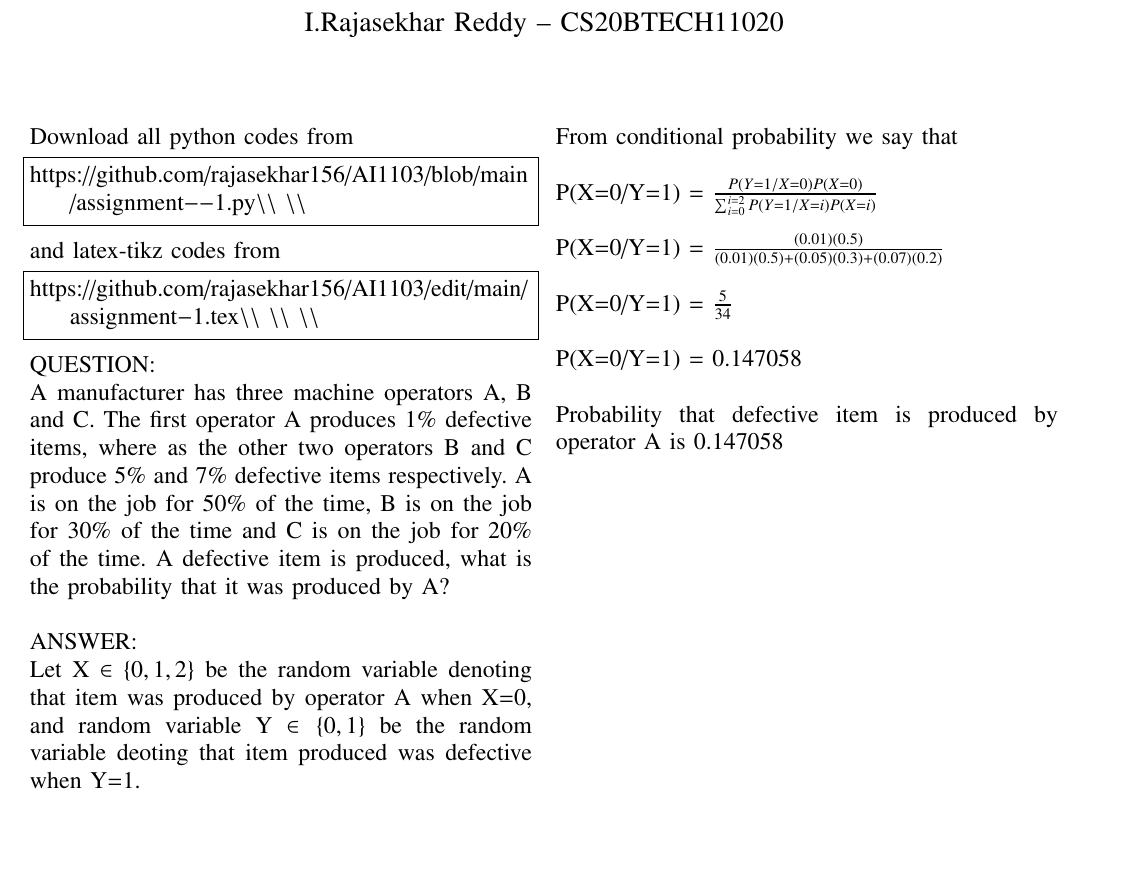
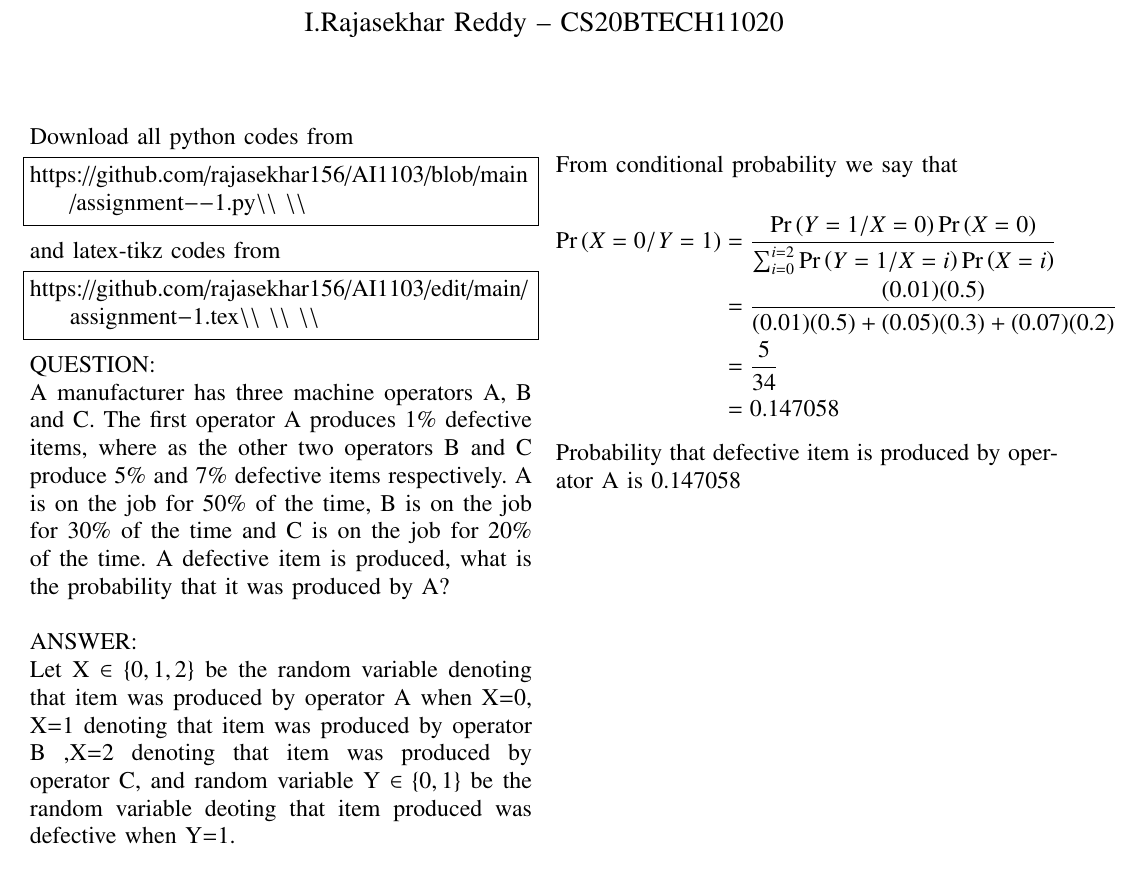
Before and after one commit to rajasekhar156/AI1103, a LaTeX problem sheet (assignment-1.tex): part of the page, cut so that both start at the same text, the shorter picture padded with empty space. Compiled offline with pdfLaTeX.

Commit message:
Update assignment-1.tex

```diff
--- a/assignment-1.tex
+++ b/assignment-1.tex
@@ -139,12 +140,11 @@ and latex-tikz codes from
 \begin{lstlisting}
 https://github.com/rajasekhar156/AI1103/edit/main/assignment-1.tex\\ \\ \\
 \end{lstlisting}
-
 QUESTION:\\
 A manufacturer has three machine operators A, B and C. The first operator A produces 1$\%$ defective items, where as the other two operators B and C produce 5$\%$ and 7$\%$ defective items respectively. A is on the job
 for 50$\%$ of the time, B is on the job for 30$\%$ of the time and C is on the job for 20$\%$ of the time. A defective item is produced, what
 is the probability that it was produced by A$?$
 \\ \\
 ANSWER:\\
-Let X $\in\{0,1,2\}$ be the random variable denoting that item was produced by operator A when X$=$0, and random variable Y $\in\{0,1\}$ be the random variable deoting that item produced was  defective when Y$=$1.\\ \\
+Let X $\in\{0,1,2\}$ be the random variable denoting that item was produced by operator A when X$=$0, X$=$1 denoting that item was produced by operator B ,X$=$2 denoting that item was produced by operator C, and random variable Y $\in\{0,1\}$ be the random variable deoting that item produced was  defective when Y$=$1.\\ \\
 \begin{align}
@@ -159,8 +158,11 @@ Let X $\in\{0,1,2\}$ be the random variable denoting that item was produced by o
-	From conditional probability we say that \\ \\
-	P(X$=$0/Y$=$1) $=$ $\frac{P(Y=1/X=0)P(X=0)}{\sum_{i=0}^{i=2}P(Y=1/X=i)P(X=i)}$\\ \\
-	P(X$=$0/Y$=$1) $=$ $\frac{(0.01)(0.5)}{(0.01)(0.5)+(0.05)(0.3)+(0.07)(0.2)}$ \\ \\
-	P(X$=$0/Y$=$1) $=$ $\frac{5}{34}$\\ \\
-	P(X$=$0/Y$=$1) $=$ 0.147058\\ \\
+	\\\\\\\\\\\\\\\
+	From conditional probability we say that \\
+	\begin{align*}
+	\pr{X=0/Y=1} &= \frac{\pr{Y=1/X=0}\pr{X=0}}{\sum_{i=0}^{i=2}\pr{Y=1/X=i}\pr{X=i}}\\
+	 &= \frac{(0.01)(0.5)}{(0.01)(0.5)+(0.05)(0.3)+(0.07)(0.2)}\\
+	&=\frac{5}{34}\\
+	& = 0.147058
+	\end{align*}
 	Probability that defective item is produced by operator A is 0.147058
 
 \end{document}
```
Also changed, not shown: assignment-1.tex (14 more changed lines).
